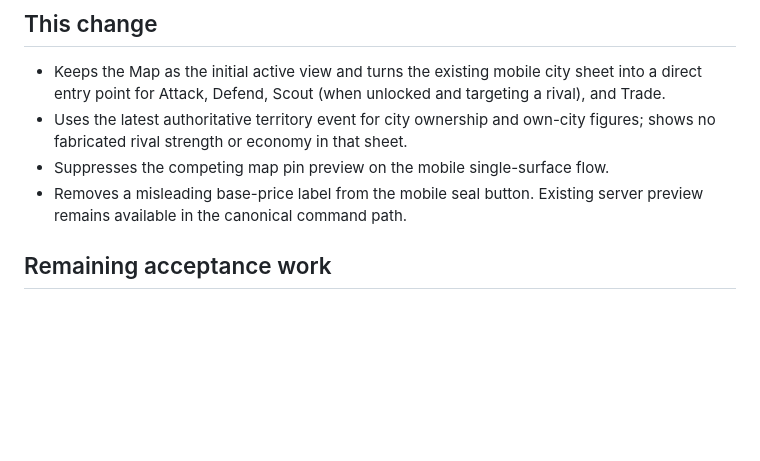
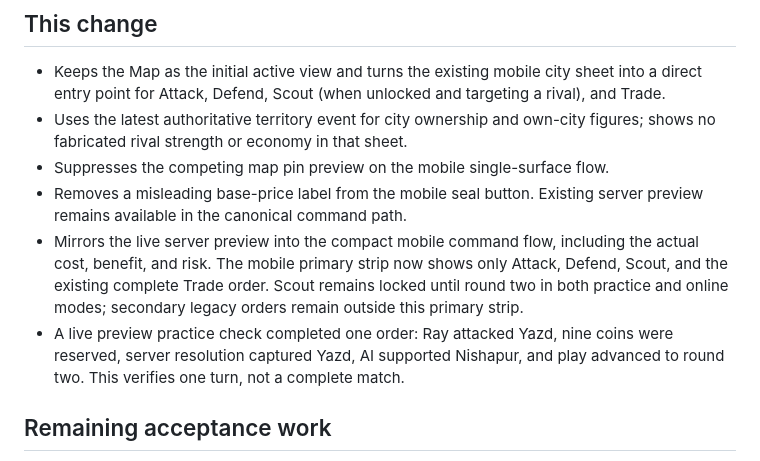
Before and after one commit to svshsayarnia-ship-it/Kaykha, a Markdown page: docs/MAP_FIRST_GAMEPLAY_AUDIT_20260926.md, the part around the change. Drawn GitHub-style; blank space fills up the shorter version.

Commit message:
ux: align practice unlocks and compact core order flow

```diff
--- a/docs/MAP_FIRST_GAMEPLAY_AUDIT_20260926.md
+++ b/docs/MAP_FIRST_GAMEPLAY_AUDIT_20260926.md
@@ -36,6 +36,8 @@ Reference: current `main` at `6e4b100` and the supplied Shadows of Pars archive.
 - Uses the latest authoritative territory event for city ownership and own-city figures; shows no fabricated rival strength or economy in that sheet.
 - Suppresses the competing map pin preview on the mobile single-surface flow.
 - Removes a misleading base-price label from the mobile seal button. Existing server preview remains available in the canonical command path.
+- Mirrors the live server preview into the compact mobile command flow, including the actual cost, benefit, and risk. The mobile primary strip now shows only Attack, Defend, Scout, and the existing complete Trade order. Scout remains locked until round two in both practice and online modes; secondary legacy orders remain outside this primary strip.
+- A live preview practice check completed one order: Ray attacked Yazd, nine coins were reserved, server resolution captured Yazd, AI supported Nishapur, and play advanced to round two. This verifies one turn, not a complete match.
 
 ## Remaining acceptance work
 
```
